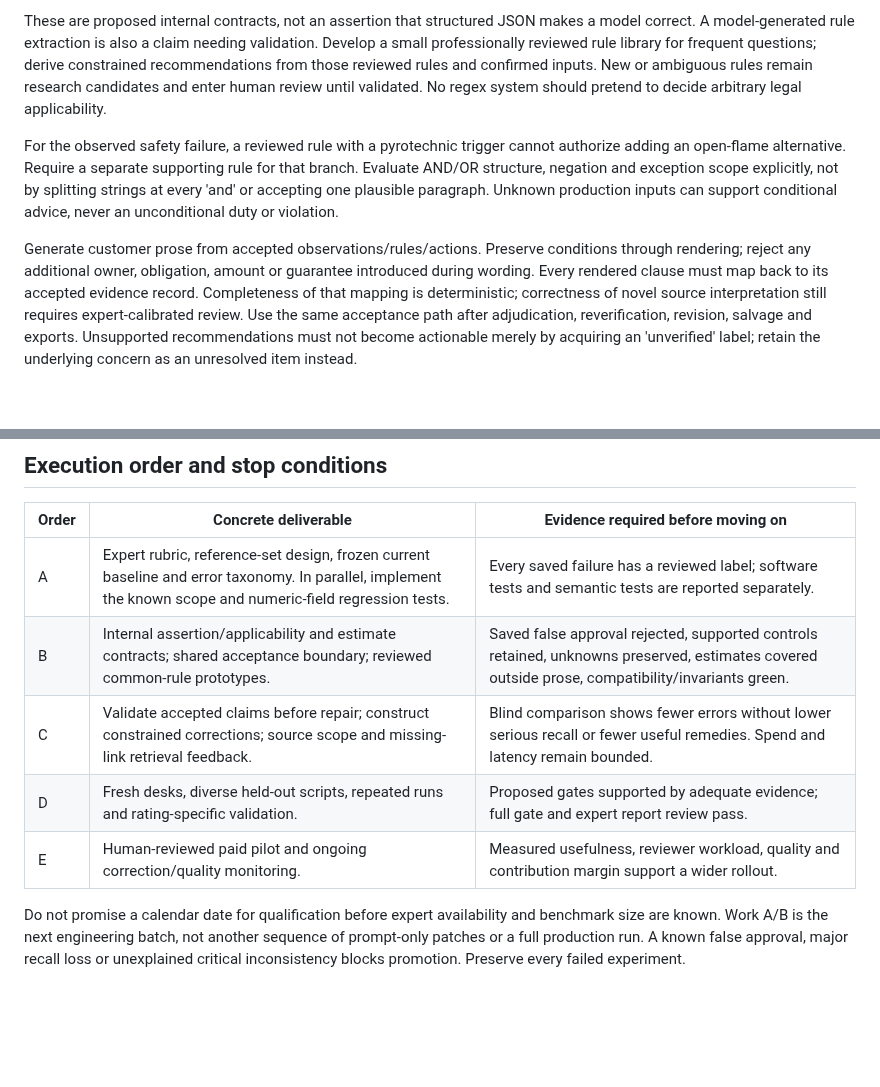
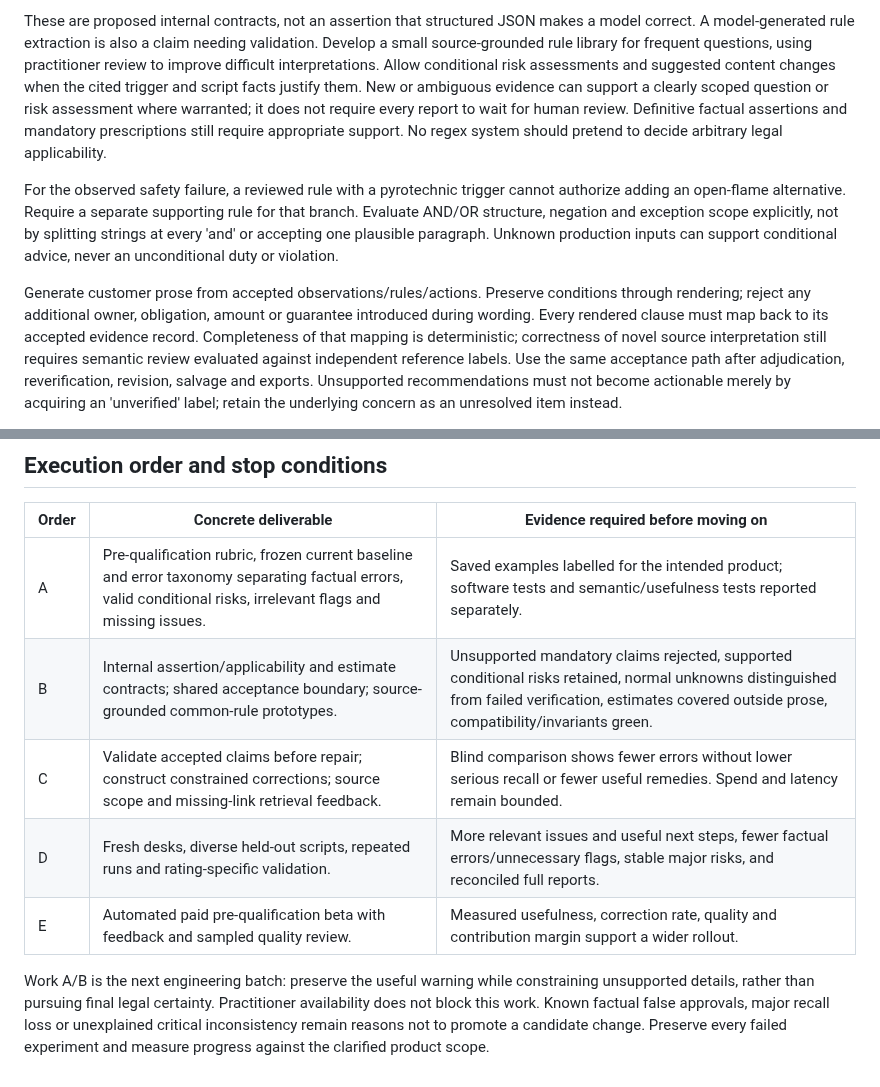
Before and after one commit to lalitlouis/greenlight, a Markdown page: docs/plans/paid-product-accuracy-2026-09-11.md, 2 parts joined by grey strips. Rendered like a GitHub page; blank space fills up the shorter version.

```diff
--- a/docs/plans/paid-product-accuracy-2026-09-11.md
+++ b/docs/plans/paid-product-accuracy-2026-09-11.md
@@ -85,10 +127,13 @@ Add an internal evidence record for each material assertion. At minimum it recor
 
 These are proposed internal contracts, not an assertion that structured JSON makes a
 model correct. A model-generated rule extraction is also a claim needing validation.
-Develop a small professionally reviewed rule library for frequent questions; derive
-constrained recommendations from those reviewed rules and confirmed inputs. New or
-ambiguous rules remain research candidates and enter human review until validated.
-No regex system should pretend to decide arbitrary legal applicability.
+Develop a small source-grounded rule library for frequent questions, using practitioner
+review to improve difficult interpretations. Allow conditional risk assessments and
+suggested content changes when the cited trigger and script facts justify them. New or
+ambiguous evidence can support a clearly scoped question or risk assessment where warranted;
+it does not require every report to wait for human review. Definitive factual assertions
+and mandatory prescriptions still require appropriate support. No regex system should
+pretend to decide arbitrary legal applicability.
 
 For the observed safety failure, a reviewed rule with a pyrotechnic trigger cannot
 authorize adding an open-flame alternative. Require a separate supporting rule for that
@@ -100,7 +145,7 @@ Generate customer prose from accepted observations/rules/actions. Preserve condi
 through rendering; reject any additional owner, obligation, amount or guarantee introduced
 during wording. Every rendered clause must map back to its accepted evidence record.
 Completeness of that mapping is deterministic; correctness of novel source interpretation
-still requires expert-calibrated review. Use the same acceptance path after adjudication,
+still requires semantic review evaluated against independent reference labels. Use the same acceptance path after adjudication,
 reverification, revision, salvage and exports. Unsupported recommendations must not become
 actionable merely by acquiring an 'unverified' label; retain the underlying concern as an
 unresolved item instead.
@@ -224,13 +279,14 @@ scaling until the delivery promise and these economics are demonstrated.
 
 | Order | Concrete deliverable | Evidence required before moving on |
 | --- | --- | --- |
-| A | Expert rubric, reference-set design, frozen current baseline and error taxonomy. In parallel, implement the known scope and numeric-field regression tests. | Every saved failure has a reviewed label; software tests and semantic tests are reported separately. |
-| B | Internal assertion/applicability and estimate contracts; shared acceptance boundary; reviewed common-rule prototypes. | Saved false approval rejected, supported controls retained, unknowns preserved, estimates covered outside prose, compatibility/invariants green. |
+| A | Pre-qualification rubric, frozen current baseline and error taxonomy separating factual errors, valid conditional risks, irrelevant flags and missing issues. | Saved examples labelled for the intended product; software tests and semantic/usefulness tests reported separately. |
+| B | Internal assertion/applicability and estimate contracts; shared acceptance boundary; source-grounded common-rule prototypes. | Unsupported mandatory claims rejected, supported conditional risks retained, normal unknowns distinguished from failed verification, estimates covered outside prose, compatibility/invariants green. |
 | C | Validate accepted claims before repair; construct constrained corrections; source scope and missing-link retrieval feedback. | Blind comparison shows fewer errors without lower serious recall or fewer useful remedies. Spend and latency remain bounded. |
-| D | Fresh desks, diverse held-out scripts, repeated runs and rating-specific validation. | Proposed gates supported by adequate evidence; full gate and expert report review pass. |
-| E | Human-reviewed paid pilot and ongoing correction/quality monitoring. | Measured usefulness, reviewer workload, quality and contribution margin support a wider rollout. |
+| D | Fresh desks, diverse held-out scripts, repeated runs and rating-specific validation. | More relevant issues and useful next steps, fewer factual errors/unnecessary flags, stable major risks, and reconciled full reports. |
+| E | Automated paid pre-qualification beta with feedback and sampled quality review. | Measured usefulness, correction rate, quality and contribution margin support a wider rollout. |
 
-Do not promise a calendar date for qualification before expert availability and benchmark
-size are known. Work A/B is the next engineering batch, not another sequence of prompt-only
-patches or a full production run. A known false approval, major recall loss or unexplained
-critical inconsistency blocks promotion. Preserve every failed experiment.
+Work A/B is the next engineering batch: preserve the useful warning while constraining
+unsupported details, rather than pursuing final legal certainty. Practitioner availability
+does not block this work. Known factual false approvals, major recall loss or unexplained
+critical inconsistency remain reasons not to promote a candidate change. Preserve every
+failed experiment and measure progress against the clarified product scope.
```
Also changed, not shown: other parts of docs/plans/paid-product-accuracy-2026-09-11.md (+90 -38 lines).
